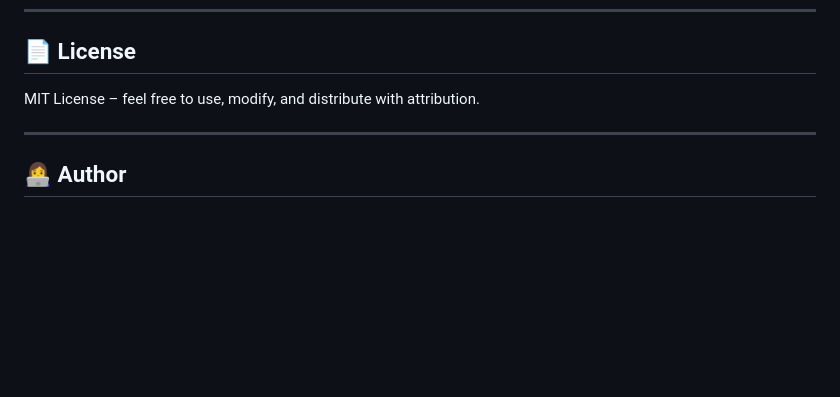
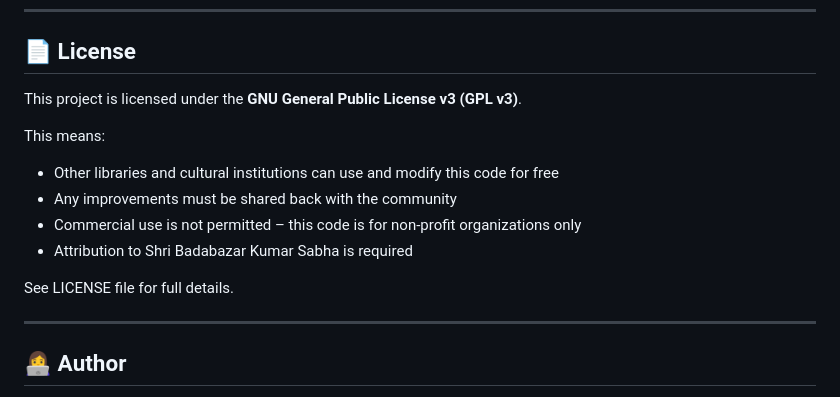
Before and after one commit to MaitriJain07/kumarsabha-library, a Markdown page: README.md, the part around the change. Drawn GitHub-style; blank space fills up the shorter version.

```diff
--- a/README.md
+++ b/README.md
@@ -233,7 +233,15 @@ Detailed deployment guide coming after core features are finalised.
 
 ## 📄 License
 
-MIT License – feel free to use, modify, and distribute with attribution.
+This project is licensed under the **GNU General Public License v3 (GPL v3)**.
+
+This means:
+- Other libraries and cultural institutions can use and modify this code for free
+- Any improvements must be shared back with the community
+- Commercial use is not permitted – this code is for non-profit organizations only
+- Attribution to Shri Badabazar Kumar Sabha is required
+
+See LICENSE file for full details.
 
 ---
 
```
